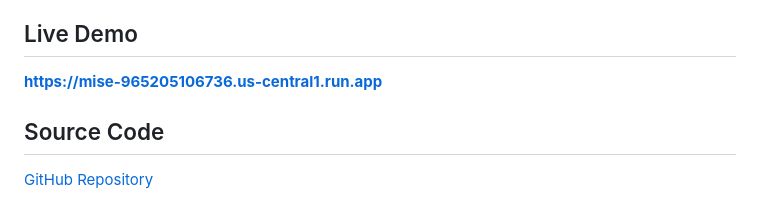
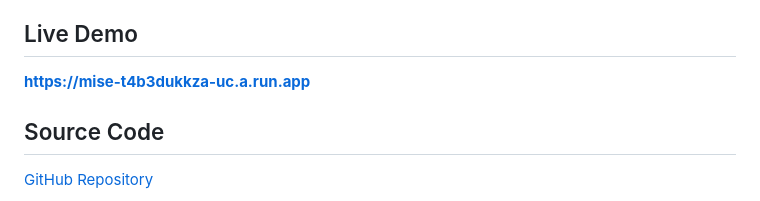
Before and after one commit to gorajin/mise, a Markdown page: DEVPOST.md, the part around the change. Drawn GitHub-style.

```diff
--- a/DEVPOST.md
+++ b/DEVPOST.md
@@ -112,7 +112,7 @@ For immediate roadmap:
 `google-adk` `gemini-2.5-flash` `fastapi` `websocket` `audioworklet` `canvas-api` `google-cloud-run` `google-cloud-firestore` `google-secret-manager` `google-cloud-logging` `python` `javascript`
 
 ## Live Demo
-**https://mise-965205106736.us-central1.run.app**
+**https://mise-t4b3dukkza-uc.a.run.app**
 
 ## Source Code
 [GitHub Repository](https://github.com/gorajin/mise)
```
Also changed, not shown: README.md (+1 -1 lines).
